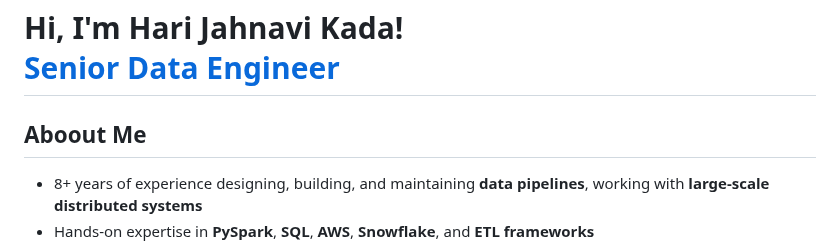
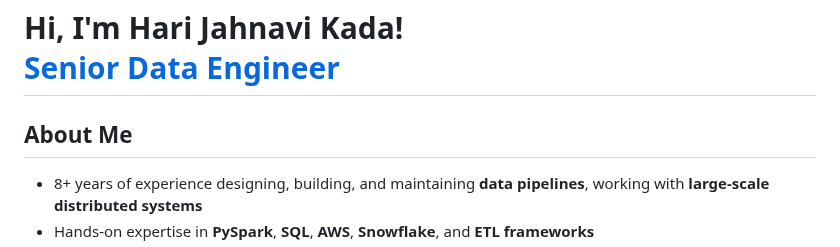
Before and after one commit to HariJahnavi/HariJahnavi, a Markdown page: README.md, the part around the change. Rendered like a GitHub page.

```diff
--- a/README.md
+++ b/README.md
@@ -3,7 +3,7 @@
   <a href="https://github.com/HariJahnavi">Senior Data Engineer</a>
 </h1>
 
-## <span style="color:#854710;"> Aboout Me </span>
+## <span style="color:#854710;"> About Me </span>
 
 - 8+ years of experience designing, building, and maintaining **data pipelines**, working with **large-scale distributed systems**
 - Hands-on expertise in **PySpark**, **SQL**, **AWS**, **Snowflake**, and **ETL frameworks**
```
